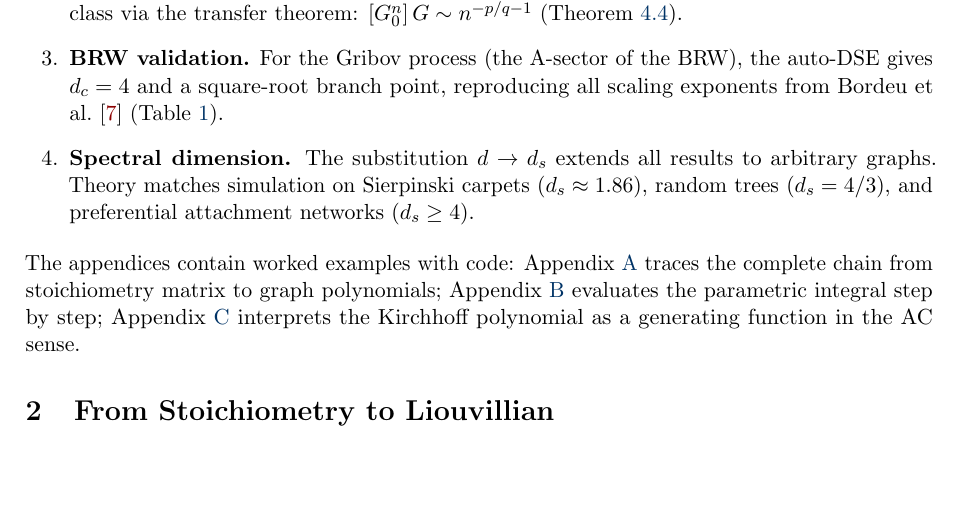
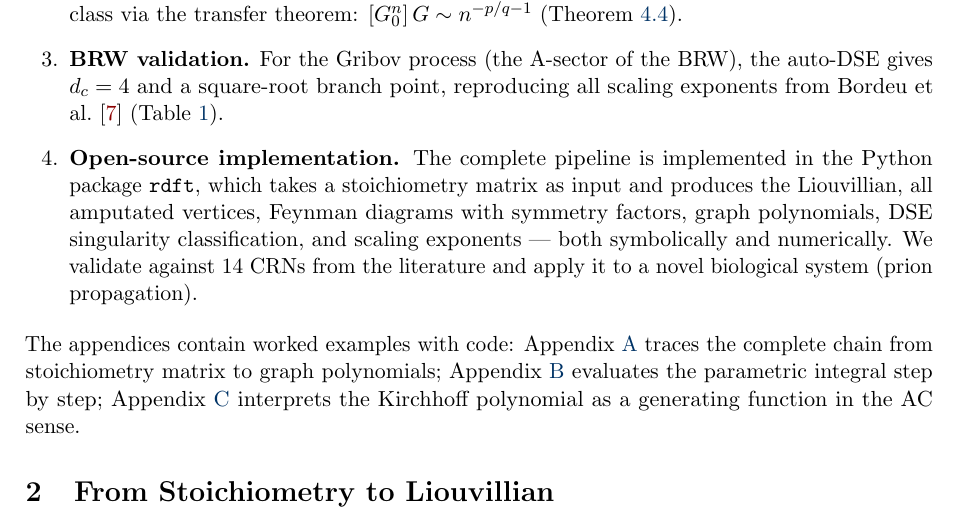
Before and after one commit to Percolation-Labs/math-i-like, a LaTeX paper (rdft/paper/main.tex): part of page 4 of 29, cut so that both start at the same text, the shorter picture padded with empty space. Compiled offline with pdfLaTeX.

Commit message:
Main result 4: replace spectral dimension with open-source implementation validated on 14 CRNs + prion application

```diff
--- a/rdft/paper/main.tex
+++ b/rdft/paper/main.tex
@@ -128,10 +128,14 @@ $[G_0^n]\, G \sim n^{-p/q - 1}$ (Theorem~\ref{thm:transfer}).
 gives $d_c = 4$ and a square-root branch point, reproducing all scaling
 exponents from Bordeu et al.~\cite{bordeu2019} (Table~\ref{tab:brw}).
 
-\item \textbf{Spectral dimension.} The substitution $d \to d_s$ extends
-all results to arbitrary graphs. Theory matches simulation on Sierpinski
-carpets ($d_s \approx 1.86$), random trees ($d_s = 4/3$), and preferential
-attachment networks ($d_s \geq 4$).
+\item \textbf{Open-source implementation.} The complete pipeline is
+implemented in the Python package \texttt{rdft}, which takes a
+stoichiometry matrix as input and produces the Liouvillian, all
+amputated vertices, Feynman diagrams with symmetry factors, graph
+polynomials, DSE singularity classification, and scaling exponents ---
+both symbolically and numerically. We validate against 14 CRNs from
+the literature and apply it to a novel biological system (prion
+propagation).
 \end{enumerate}
 
 \noindent
```
Also changed, not shown: rdft/paper/main.pdf.
